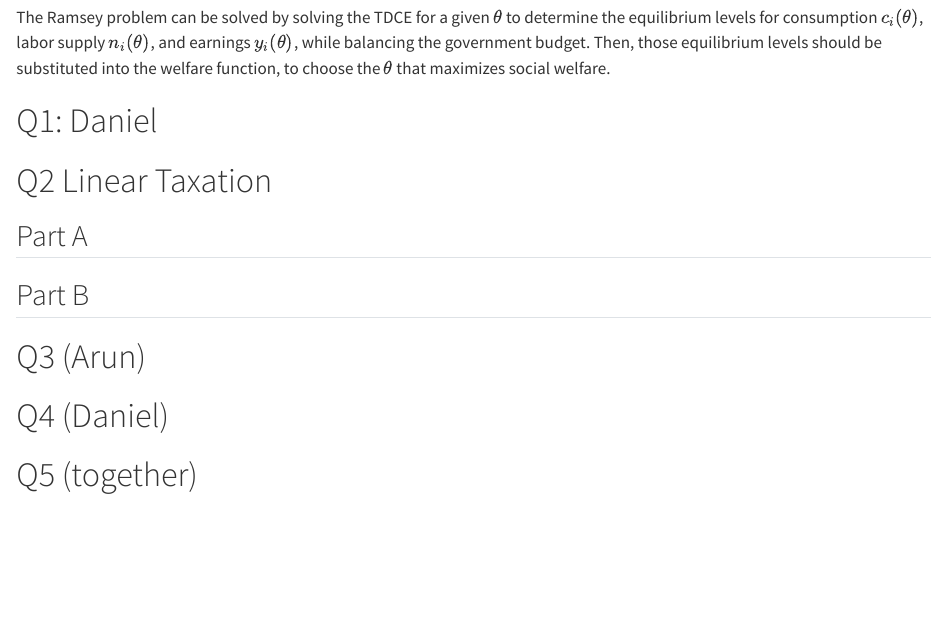
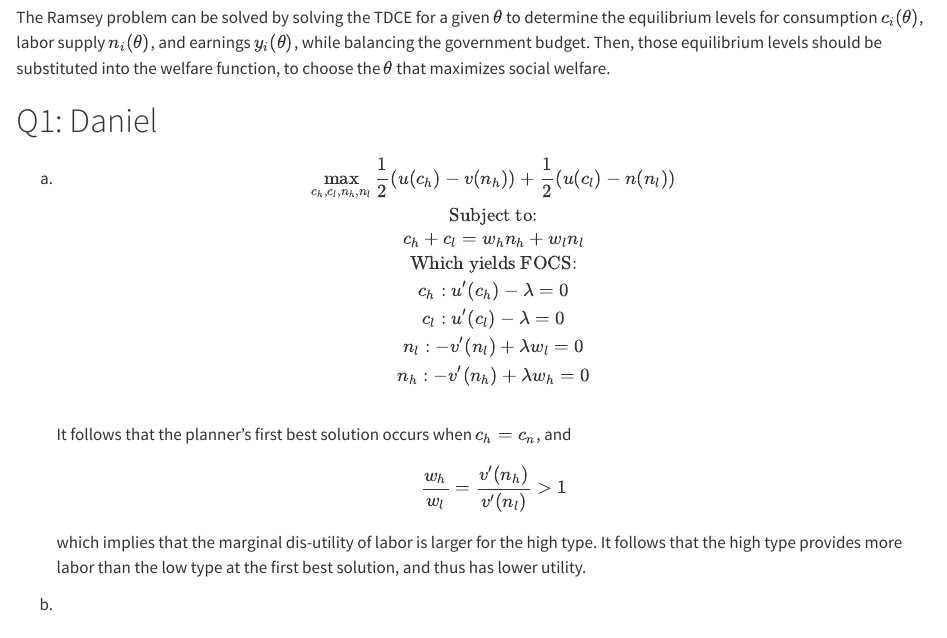
Before and after one commit to awaran-jpg/taxation-ps, a Quarto document (Midterm2.qmd): the page in a window 1100 px wide, from 7020 px down. Rendered offline with R 4.5, knitr and Pandoc in place of Quarto, with nearby package versions.

Commit message:
Update Midterm2.qmd

```diff
--- a/Midterm2.qmd
+++ b/Midterm2.qmd
@@ -390,6 +390,25 @@ The Ramsey problem can be solved by solving the TDCE for a given $\theta$ to det
 \newpage
 
 # Q1: Daniel
+a)
+$$
+\max_{c_h, c_l, n_h, n_l} \frac{1}{2}(u(c_h)-v(n_h))+\frac{1}{2}(u(c_l)  -n(n_l)) \\
+\text{Subject to:}\\
+c_h +c_l= w_h n_h + w_ln_l\\
+\text{Which yields FOCS:} \\
+c_h: u'(c_h) -\lambda = 0 \\
+c_l: u'(c_l) - \lambda = 0 \\
+n_l: -v'(n_l) + \lambda w_l = 0 \\
+n_h: -v'(n_h) + \lambda w_h = 0 \\
+$$
+It follows that the planner's first best solution occurs when $c_h = c_n$, and
+$$
+\frac{w_h}{w_l} = \frac{v'(n_h)}{v'(n_l)} > 1
+$$
+which implies that the marginal dis-utility of labor is larger for the high type. It follows that the high type provides more labor than the low type at the first best solution, and thus has lower utility.
+
+b)
+
 
 
 
```
